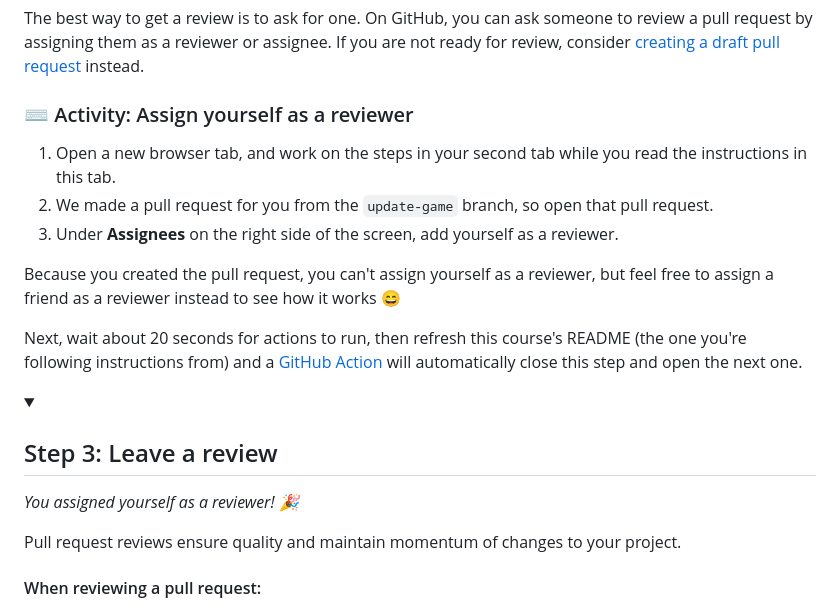
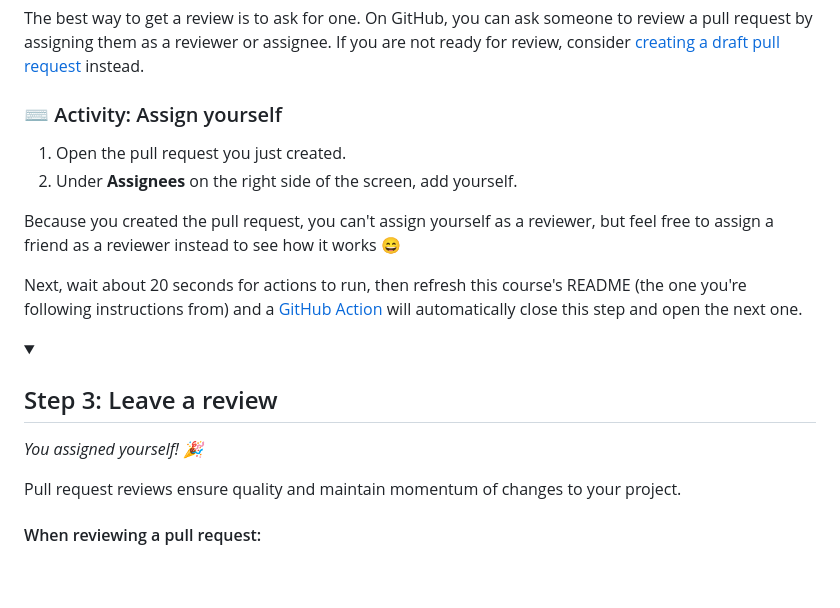
Before and after one commit to skills/review-pull-requests, a Markdown page: README.md, the part around the change. GitHub-like rendering; folded sections open; blank space fills up the shorter version.

Commit message:
Learners now assign instead of as reviewer

```diff
--- a/README.md
+++ b/README.md
@@ -89,11 +89,10 @@ _Great job opening that pull request! :wave:_
 
 The best way to get a review is to ask for one. On GitHub, you can ask someone to review a pull request by assigning them as a reviewer or assignee. If you are not ready for review, consider [creating a draft pull request](https://docs.github.com/en/pull-requests/collaborating-with-pull-requests/proposing-changes-to-your-work-with-pull-requests/creating-a-pull-request) instead.
 
-### :keyboard: Activity: Assign yourself as a reviewer
+### :keyboard: Activity: Assign yourself
 
-1. Open a new browser tab, and work on the steps in your second tab while you read the instructions in this tab.
-1. We made a pull request for you from the `update-game` branch, so open that pull request.
-1. Under **Assignees** on the right side of the screen, add yourself as a reviewer.
+1. Open the pull request you just created.
+1. Under **Assignees** on the right side of the screen, add yourself.
 
 Because you created the pull request, you can't assign yourself as a reviewer, but feel free to assign a friend as a reviewer instead to see how it works :smile:
 
@@ -111,7 +110,7 @@ Next, wait about 20 seconds for actions to run, then refresh this course's READM
 <details id=3>
 <summary><h2>Step 3: Leave a review</h2></summary>
 
-_You assigned yourself as a reviewer! :tada:_
+_You assigned yourself! :tada:_
 
 Pull request reviews ensure quality and maintain momentum of changes to your project.
 
```
